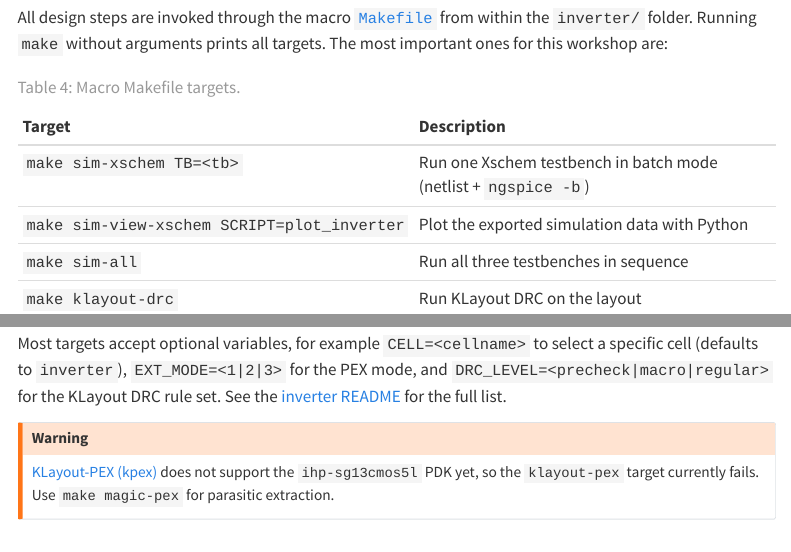
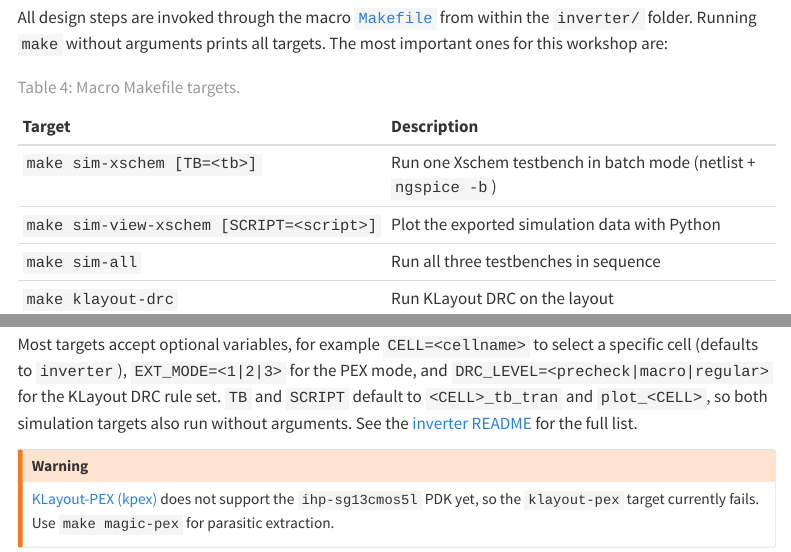
Before and after one commit to HeiChips/heichips26-analog-workshop, a Quarto document (workshop/index.qmd): the page in a window 1100 px wide, from 3380 px down, and a second part further down, joined at a grey line. Rendered offline with R 4.5, knitr and Pandoc in place of Quarto, with nearby package versions; menus at the side of the page are left out; long lines of code are wrapped.

Commit message:
updated `TB` and `SCRIPT` variables

```diff
--- a/workshop/index.qmd
+++ b/workshop/index.qmd
@@ -140,8 +140,8 @@ All design steps are invoked through the macro [`Makefile`](https://github.com/H
 
 | Target | Description |
 | :----- | :---------- |
-| `make sim-xschem TB=<tb>` | Run one Xschem testbench in batch mode (netlist + `ngspice -b`) |
-| `make sim-view-xschem SCRIPT=plot_inverter` | Plot the exported simulation data with Python |
+| `make sim-xschem [TB=<tb>]` | Run one Xschem testbench in batch mode (netlist + `ngspice -b`) |
+| `make sim-view-xschem [SCRIPT=<script>]` | Plot the exported simulation data with Python |
 | `make sim-all` | Run all three testbenches in sequence |
 | `make klayout-drc` | Run KLayout DRC on the layout |
 | `make magic-drc` | Run Magic DRC on the layout |
@@ -156,7 +156,7 @@ All design steps are invoked through the macro [`Makefile`](https://github.com/H
 
 : Macro Makefile targets. {#tbl-macro-make}
 
-Most targets accept optional variables, for example `CELL=<cellname>` to select a specific cell (defaults to `inverter`), `EXT_MODE=<1|2|3>` for the PEX mode, and `DRC_LEVEL=<precheck|macro|regular>` for the KLayout DRC rule set. See the [inverter README](https://github.com/HeiChips/heichips26-analog-workshop/blob/main/inverter/README.md) for the full list.
+Most targets accept optional variables, for example `CELL=<cellname>` to select a specific cell (defaults to `inverter`), `EXT_MODE=<1|2|3>` for the PEX mode, and `DRC_LEVEL=<precheck|macro|regular>` for the KLayout DRC rule set. `TB` and `SCRIPT` default to `<CELL>_tb_tran` and `plot_<CELL>`, so both simulation targets also run without arguments. See the [inverter README](https://github.com/HeiChips/heichips26-analog-workshop/blob/main/inverter/README.md) for the full list.
 
 ::: {.callout-warning}
 [KLayout-PEX (kpex)](https://github.com/iic-jku/klayout-pex) does not support the `ihp-sg13cmos5l` PDK yet, so the `klayout-pex` target currently fails. Use `make magic-pex` for parasitic extraction.
```
Also changed, not shown: inverter/README.md, 1 other file.
